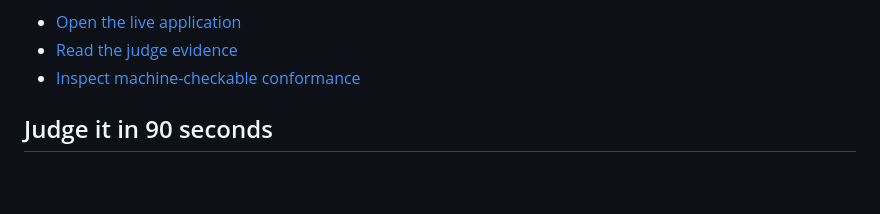
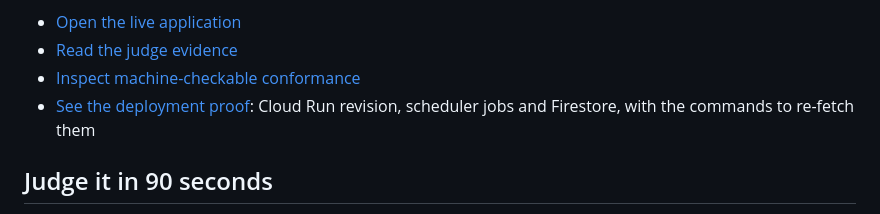
Before and after one commit to usv240/day-three, a Markdown page: README.md, the part around the change. Rendered like a GitHub page; blank space fills up the shorter version.

```diff
--- a/README.md
+++ b/README.md
@@ -13,6 +13,7 @@ formulary. The agent carries the context and the clock; the pharmacist keeps the
 - [Open the live application](https://day-three-109051079423.us-central1.run.app)
 - [Read the judge evidence](https://day-three-109051079423.us-central1.run.app/judges)
 - [Inspect machine-checkable conformance](https://day-three-109051079423.us-central1.run.app/conformance)
+- [See the deployment proof](docs/deployment-proof.md): Cloud Run revision, scheduler jobs and Firestore, with the commands to re-fetch them
 
 ## Judge it in 90 seconds
 
```
Also changed, not shown: docs/deployment-proof.md (added, +67 -0 lines).
